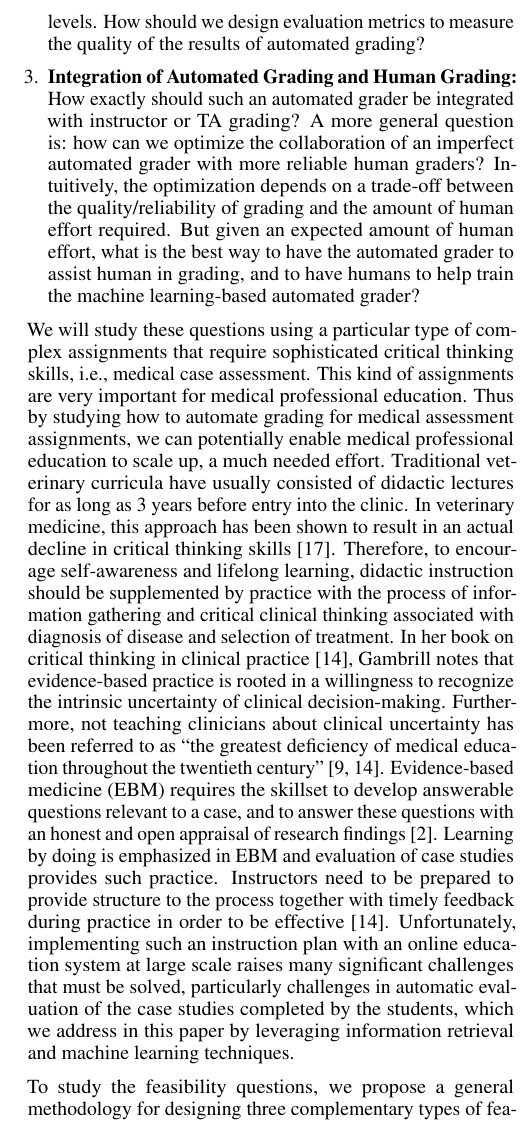
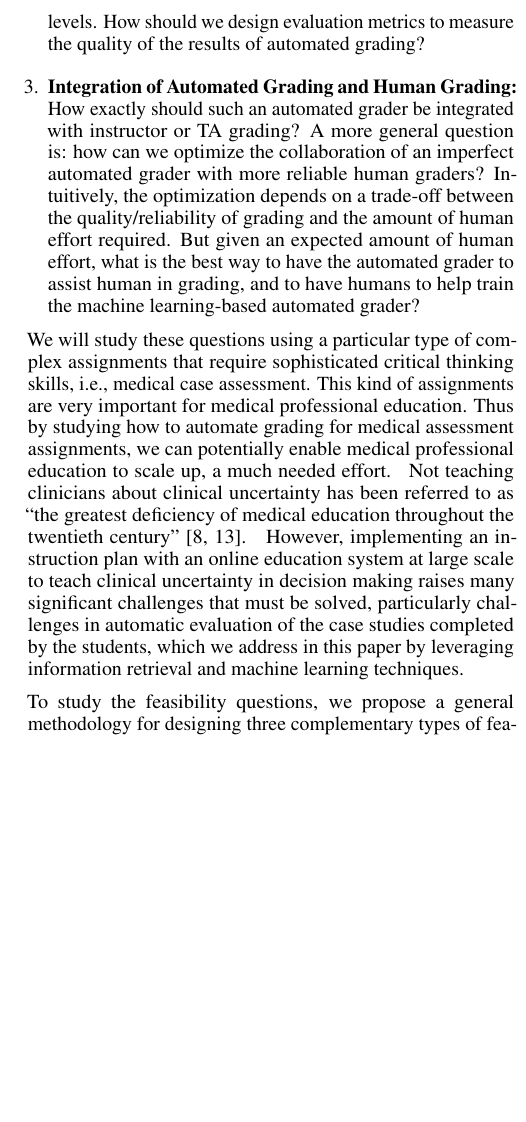
Before and after one commit to TIMAN-group/LearningAtScale-autograding, a LaTeX document (auto-grading.tex, which reads sec-intro.tex): part of one column of page 2 of 12 before the commit and part of one column of page 2 of 11 after it, cut so that both start at the same text, the shorter picture padded with empty space. Compiled offline with pdfLaTeX.

Commit message:
Add Cheng's truncation of one of the intro paragraphs.

```diff
--- a/sec-intro.tex
+++ b/sec-intro.tex
@@ -78,7 +79,9 @@ assignments that require sophisticated critical thinking skills, i.e.,
 medical case assessment. This kind of assignments are very important for
 medical professional education. Thus by studying how to automate grading
 for medical assessment assignments, we can potentially enable medical
-professional education to scale up, a much needed effort. Traditional
+professional education to scale up, a much needed effort.
+\ignore{
+Traditional
 veterinary curricula have usually consisted of didactic lectures for as
 long as 3 years before entry into the clinic. In veterinary medicine, this
 approach has been shown to result in an actual decline in critical thinking
@@ -93,18 +96,21 @@ recognize the intrinsic uncertainty of clinical decision-making.
 %this uncertainty in their mission to help patients. This deficiency in
 %training in critical clinical thinking is thus not unique to our veterinary
 %curricula; in fact,
-Furthermore, not teaching clinicians about clinical uncertainty has
+Furthermore,
+}
+Not teaching clinicians about clinical uncertainty has
 been referred to as ``the greatest deficiency of medical education
 throughout the twentieth century''~\cite{Djulbegovic:2004, Gambrill:2005}.
+\ignore{
 Evidence-based medicine (EBM) requires the skillset to develop answerable
 questions relevant to a case, and to answer these questions with an honest
 and open appraisal of research findings~\cite{Braddock:1999}.
 Learning by doing is emphasized in EBM and evaluation of case
 studies provides such practice. Instructors need to be prepared to provide
 structure to the process together with timely feedback during practice in
-order to be effective~\cite{Gambrill:2005}. Unfortunately, implementing
-such an instruction plan with an online education system at large scale
-raises many significant challenges that must be solved, particularly
+order to be effective~\cite{Gambrill:2005}. }
+However, implementing an instruction plan with an online education system at large scale
+to teach clinical uncertainty in decision making raises many significant challenges that must be solved, particularly
 challenges in automatic evaluation of the case studies completed by the
 students, which we address in this paper by leveraging information
 retrieval and machine learning techniques.
```
Also changed, not shown: sec-intro.tex (1 more changed lines).
